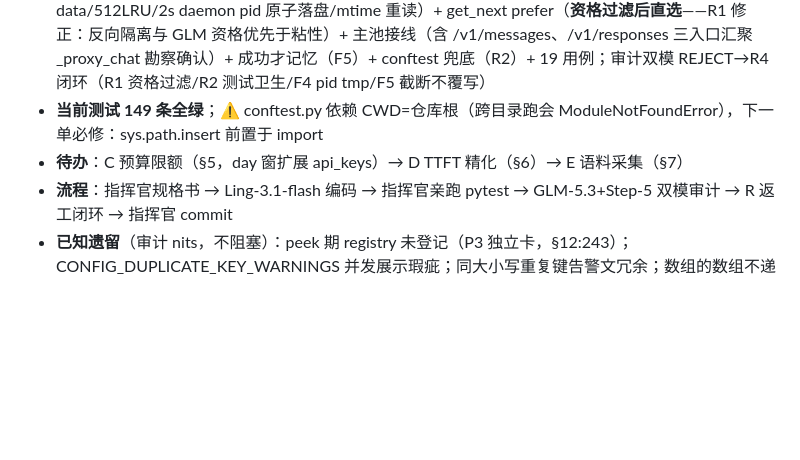
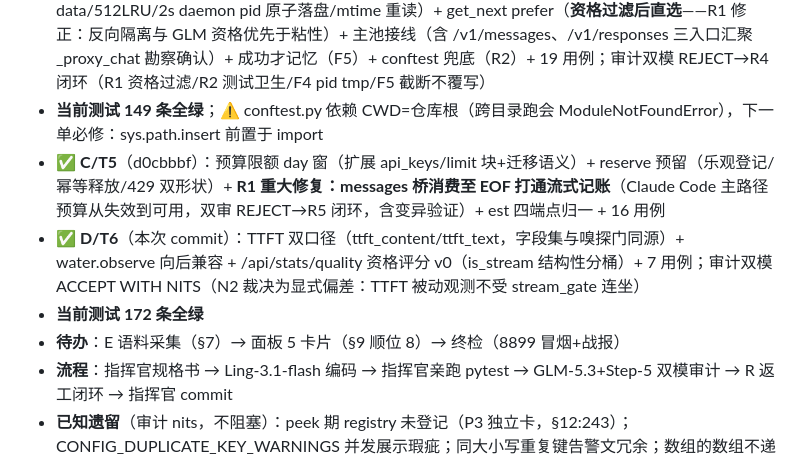
Before and after one commit to qidiai/qidi-relay, a Markdown page: 升级方案-magpie借鉴-20261003.md, the part around the change. GitHub-like rendering; blank space fills up the shorter version.

Commit message:
docs: §13 进度 C/D 落地

```diff
--- a/升级方案-magpie借鉴-20261003.md
+++ b/升级方案-magpie借鉴-20261003.md
@@ -252,6 +252,9 @@ main.py                  启动时 config 重复键检查（阶段F）
 - **当前测试 129 条全绿**；生产 8765 全程未动
 - ✅ **B/T4**（本次 commit）：affinity.py（四级会话键/双协议 turn/auto 档 1024+300s/no-data/512LRU/2s daemon pid 原子落盘/mtime 重读）+ get_next prefer（**资格过滤后直选**——R1 修正：反向隔离与 GLM 资格优先于粘性）+ 主池接线（含 /v1/messages、/v1/responses 三入口汇聚 _proxy_chat 勘察确认）+ 成功才记忆（F5）+ conftest 兜底（R2）+ 19 用例；审计双模 REJECT→R4 闭环（R1 资格过滤/R2 测试卫生/F4 pid tmp/F5 截断不覆写）
 - **当前测试 149 条全绿**；⚠ conftest.py 依赖 CWD=仓库根（跨目录跑会 ModuleNotFoundError），下一单必修：sys.path.insert 前置于 import
-- **待办**：C 预算限额（§5，day 窗扩展 api_keys）→ D TTFT 精化（§6）→ E 语料采集（§7）
+- ✅ **C/T5**（d0cbbbf）：预算限额 day 窗（扩展 api_keys/limit 块+迁移语义）+ reserve 预留（乐观登记/幂等释放/429 双形状）+ **R1 重大修复：messages 桥消费至 EOF 打通流式记账**（Claude Code 主路径预算从失效到可用，双审 REJECT→R5 闭环，含变异验证）+ est 四端点归一 + 16 用例
+- ✅ **D/T6**（本次 commit）：TTFT 双口径（ttft_content/ttft_text，字段集与嗅探门同源）+ water.observe 向后兼容 + /api/stats/quality 资格评分 v0（is_stream 结构性分桶）+ 7 用例；审计双模 ACCEPT WITH NITS（N2 裁决为显式偏差：TTFT 被动观测不受 stream_gate 连坐）
+- **当前测试 172 条全绿**
+- **待办**：E 语料采集（§7）→ 面板 5 卡片（§9 顺位 8）→ 终检（8899 冒烟+战报）
 - **流程**：指挥官规格书 → Ling-3.1-flash 编码 → 指挥官亲跑 pytest → GLM-5.3+Step-5 双模审计 → R 返工闭环 → 指挥官 commit
 - **已知遗留**（审计 nits，不阻塞）：peek 期 registry 未登记（P3 独立卡，§12:243）；CONFIG_DUPLICATE_KEY_WARNINGS 并发展示瑕疵；同大小写重复键告警文冗余；数组的数组不递归
```
